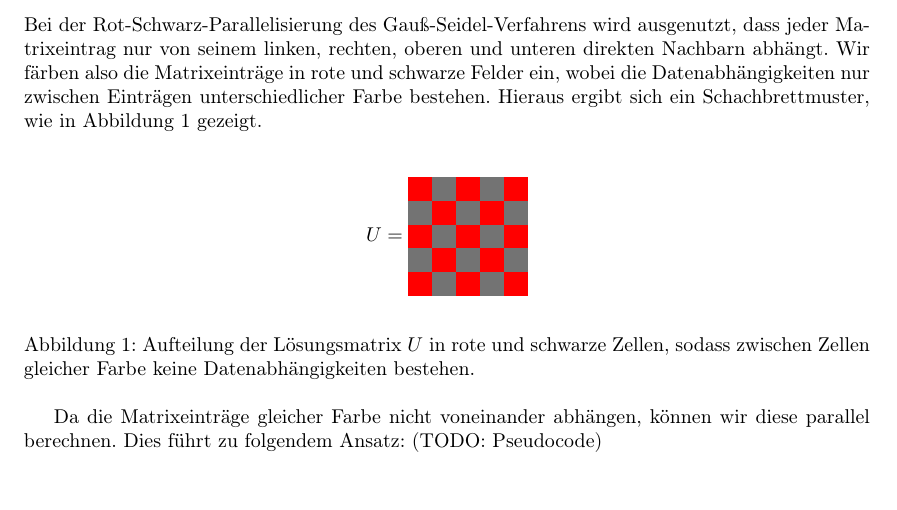
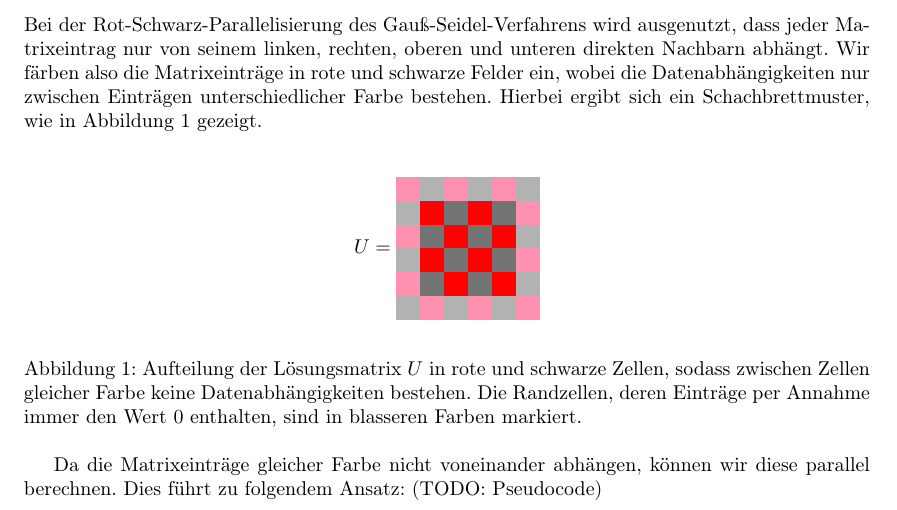
Before and after one commit to lutteropp/parallelDG, a LaTeX paper (doc/doku.tex): part of page 3 of 4, cut so that both start at the same text, the shorter picture padded with empty space. Compiled offline with pdfLaTeX.

Commit message:
Bild für Rot-Schwarz verbessert

```diff
--- a/doc/doku.tex
+++ b/doc/doku.tex
@@ -5,7 +5,10 @@
 \usepackage{amsmath}
 \usepackage{amsfonts}
 \usepackage{a4wide}
+\usepackage{color}
 \usepackage{colortbl}
+
+\definecolor{rose}{rgb}{1, 0.57, 0.69}
 
 \title{Praktikum Multicore-Programmierung \\ Abschlussprojekt 1}
 \author{Gruppe 3: Sarah Lutteropp und Johannes Sailer}
@@ -150,20 +153,21 @@ Der im Praktikum vorgestellte Intel Thread Sanitizer erkennt die auftretende Wet
 %\newpage
 \subsubsection{Erweiterter Parallelisierungsansatz: Rot-Schwarz}
 
-Bei der Rot-Schwarz-Parallelisierung des Gauß-Seidel-Verfahrens wird ausgenutzt, dass jeder Matrixeintrag nur von seinem linken, rechten, oberen und unteren direkten Nachbarn abhängt. Wir färben also die Matrixeinträge in rote und schwarze Felder ein, wobei die Datenabhängigkeiten nur zwischen Einträgen unterschiedlicher Farbe bestehen. Hieraus ergibt sich ein Schachbrettmuster, wie in Abbildung~\ref{fig:matrix} gezeigt.
+Bei der Rot-Schwarz-Parallelisierung des Gauß-Seidel-Verfahrens wird ausgenutzt, dass jeder Matrixeintrag nur von seinem linken, rechten, oberen und unteren direkten Nachbarn abhängt. Wir färben also die Matrixeinträge in rote und schwarze Felder ein, wobei die Datenabhängigkeiten nur zwischen Einträgen unterschiedlicher Farbe bestehen. Hierbei ergibt sich ein Schachbrettmuster, wie in Abbildung~\ref{fig:matrix} gezeigt.
 
 \begin{figure}[h!]
 \centering
 $$U =
-\begin{tabular}{ccccc}
-  \cellcolor{red} & \cellcolor[gray]{0.45} & \cellcolor{red} & \cellcolor[gray]{0.45} & \cellcolor{red}\\
- \cellcolor[gray]{0.45} & \cellcolor{red} & \cellcolor[gray]{0.45} & \cellcolor{red} & \cellcolor[gray]{0.45}\\
- \cellcolor{red} & \cellcolor[gray]{0.45} & \cellcolor{red} & \cellcolor[gray]{0.45} & \cellcolor{red}\\
- \cellcolor[gray]{0.45} & \cellcolor{red} & \cellcolor[gray]{0.45} & \cellcolor{red} & \cellcolor[gray]{0.45}\\
-  \cellcolor{red} & \cellcolor[gray]{0.45} & \cellcolor{red} & \cellcolor[gray]{0.45} & \cellcolor{red}\\
+\begin{tabular}{cccccc}
+  \cellcolor{rose} & \cellcolor[gray]{0.7} & \cellcolor{rose} & \cellcolor[gray]{0.7} & \cellcolor{rose} & \cellcolor[gray]{0.7}\\
+ \cellcolor[gray]{0.7} & \cellcolor{red} & \cellcolor[gray]{0.45} & \cellcolor{red} & \cellcolor[gray]{0.45} & \cellcolor{rose}\\
+  \cellcolor{rose} & \cellcolor[gray]{0.45} & \cellcolor{red} & \cellcolor[gray]{0.45} & \cellcolor{red} & \cellcolor[gray]{0.7}\\
+ \cellcolor[gray]{0.7} & \cellcolor{red} & \cellcolor[gray]{0.45} & \cellcolor{red} & \cellcolor[gray]{0.45} & \cellcolor{rose} \\
+ \cellcolor{rose} & \cellcolor[gray]{0.45} & \cellcolor{red} & \cellcolor[gray]{0.45} & \cellcolor{red} & \cellcolor[gray]{0.7}\\
+ \cellcolor[gray]{0.7} & \cellcolor{rose} & \cellcolor[gray]{0.7} & \cellcolor{rose} & \cellcolor[gray]{0.7} & \cellcolor{rose}\\
 \end{tabular}
 $$
-\caption{Aufteilung der Lösungsmatrix $U$ in rote und schwarze Zellen, sodass zwischen Zellen gleicher Farbe keine Datenabhängigkeiten bestehen.}
+\caption{Aufteilung der Lösungsmatrix $U$ in rote und schwarze Zellen, sodass zwischen Zellen gleicher Farbe keine Datenabhängigkeiten bestehen. Die Randzellen, deren Einträge per Annahme immer den Wert $0$ enthalten, sind in blasseren Farben markiert.}
 \label{fig:matrix}
 \end{figure}
 
```
